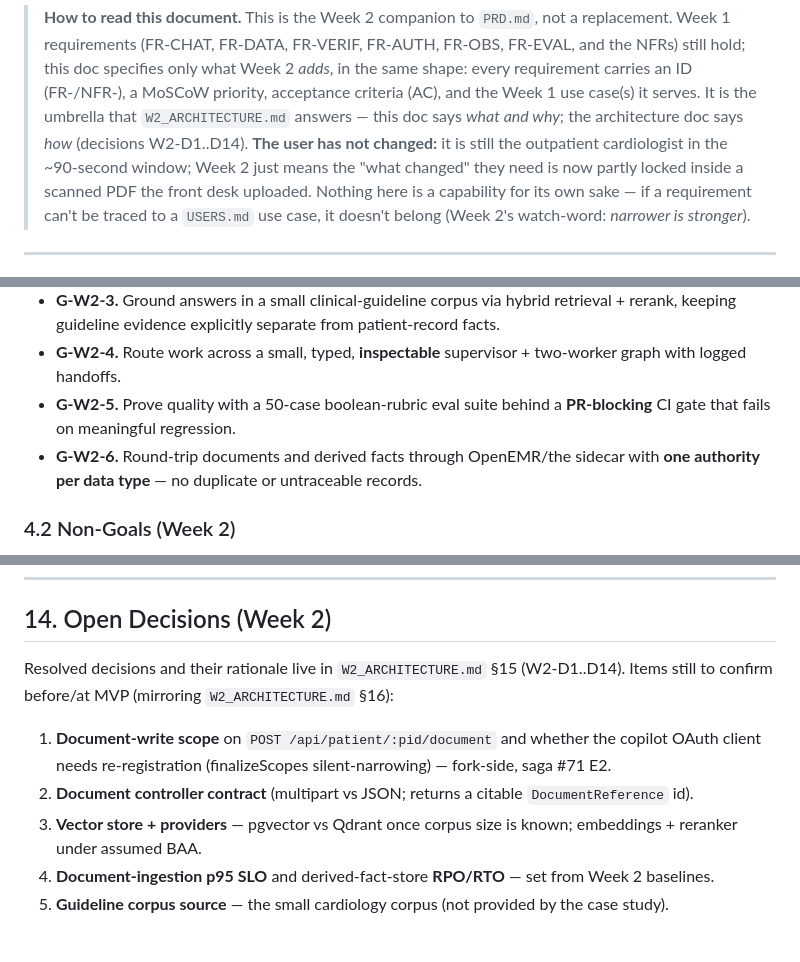
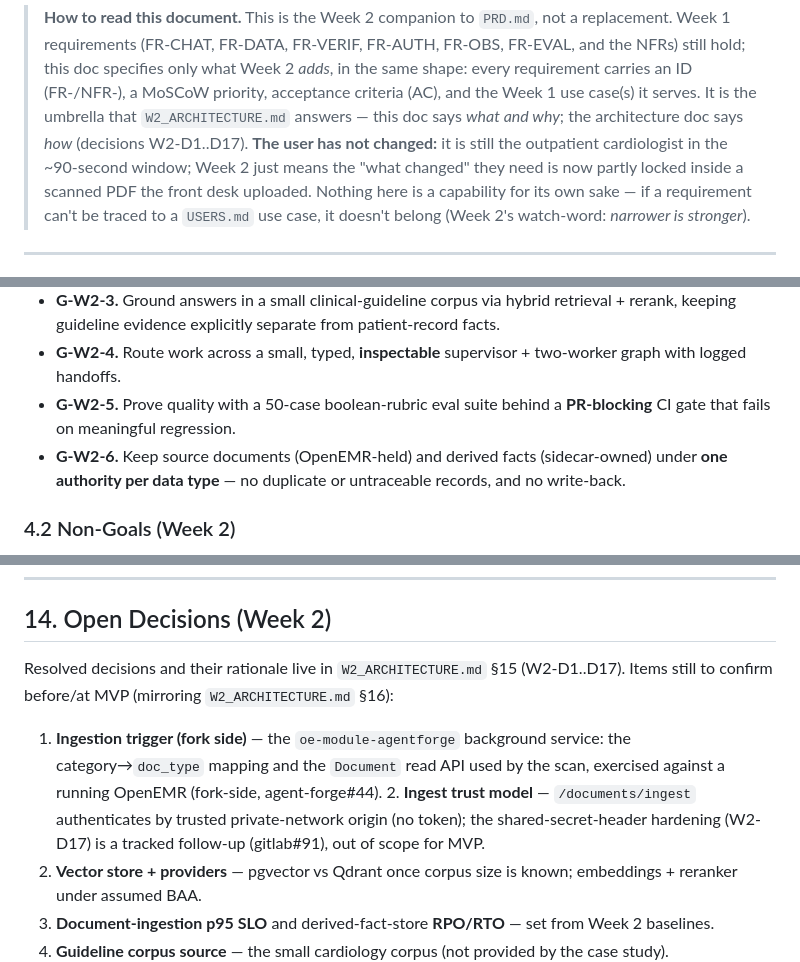
Before and after one commit to adammarquette/agent-forge-copilot, a Markdown page: documentation/W2_PRD.md, 3 parts joined by grey strips. GitHub-like rendering; blank space fills up the shorter version.

```diff
--- a/documentation/W2_PRD.md
+++ b/documentation/W2_PRD.md
@@ -14,7 +14,7 @@
 > specifies only what Week 2 *adds*, in the same shape: every requirement carries an ID (FR-/NFR-), a
 > MoSCoW priority, acceptance criteria (AC), and the Week 1 use case(s) it serves. It is the umbrella that
 > `W2_ARCHITECTURE.md` answers — this doc says *what and why*; the architecture doc says *how* (decisions
-> W2-D1..D14). **The user has not changed:** it is still the outpatient cardiologist in the ~90-second
+> W2-D1..D17). **The user has not changed:** it is still the outpatient cardiologist in the ~90-second
 > window; Week 2 just means the "what changed" they need is now partly locked inside a scanned PDF the
 > front desk uploaded. Nothing here is a capability for its own sake — if a requirement can't be traced to
 > a `USERS.md` use case, it doesn't belong (Week 2's watch-word: *narrower is stronger*).
@@ -104,8 +104,7 @@ Week 1 user trust the agent even when the truth arrived as a scan.
   handoffs.
 - **G-W2-5.** Prove quality with a 50-case boolean-rubric eval suite behind a **PR-blocking** CI gate that
   fails on meaningful regression.
-- **G-W2-6.** Round-trip documents and derived facts through OpenEMR/the sidecar with **one authority per
-  data type** — no duplicate or untraceable records.
+- **G-W2-6.** Keep source documents (OpenEMR-held) and derived facts (sidecar-owned) under **one authority per data type** — no duplicate or untraceable records, and no write-back.
 
 ### 4.2 Non-Goals (Week 2)
 - **NG-W2-1.** A general medical-document AI platform. Two document types that work reliably beats five that
@@ -458,12 +440,10 @@ publicly deployed app running the Week 2 core flow.
 
 ## 14. Open Decisions (Week 2)
 
-Resolved decisions and their rationale live in `W2_ARCHITECTURE.md` §15 (W2-D1..D14). Items still to
+Resolved decisions and their rationale live in `W2_ARCHITECTURE.md` §15 (W2-D1..D17). Items still to
 confirm before/at MVP (mirroring `W2_ARCHITECTURE.md` §16):
 
-1. **Document-write scope** on `POST /api/patient/:pid/document` and whether the copilot OAuth client needs
-   re-registration (finalizeScopes silent-narrowing) — fork-side, saga #71 E2.
-2. **Document controller contract** (multipart vs JSON; returns a citable `DocumentReference` id).
+1. **Ingestion trigger (fork side)** — the `oe-module-agentforge` background service: the category→`doc_type` mapping and the `Document` read API used by the scan, exercised against a running OpenEMR (fork-side, agent-forge#44). 2. **Ingest trust model** — `/documents/ingest` authenticates by trusted private-network origin (no token); the shared-secret-header hardening (W2-D17) is a tracked follow-up (gitlab#91), out of scope for MVP.
 3. **Vector store + providers** — pgvector vs Qdrant once corpus size is known; embeddings + reranker under
    assumed BAA.
 4. **Document-ingestion p95 SLO** and derived-fact-store **RPO/RTO** — set from Week 2 baselines.
```
Also changed, not shown: other parts of documentation/W2_PRD.md (+9 -26 lines).
